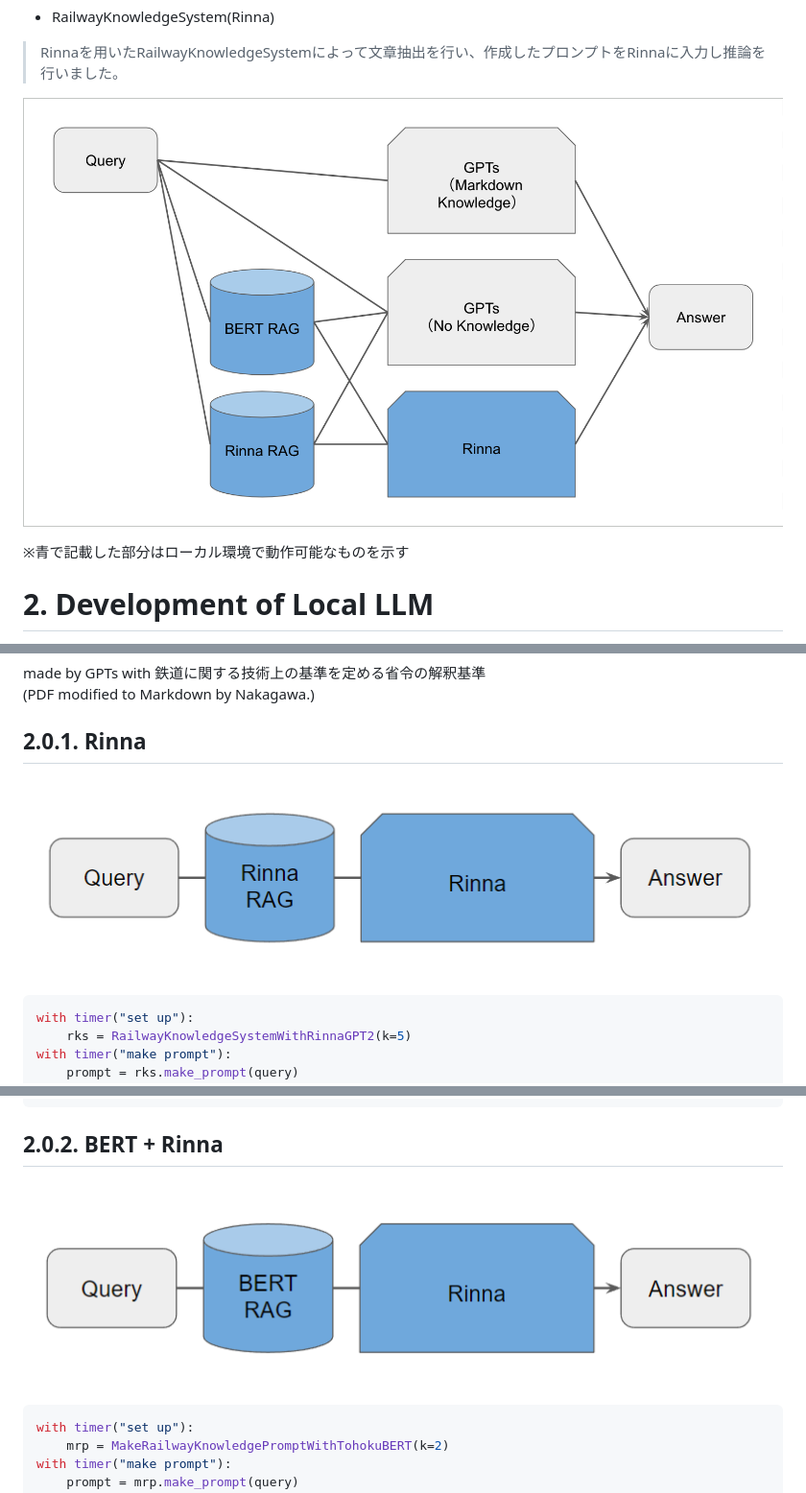
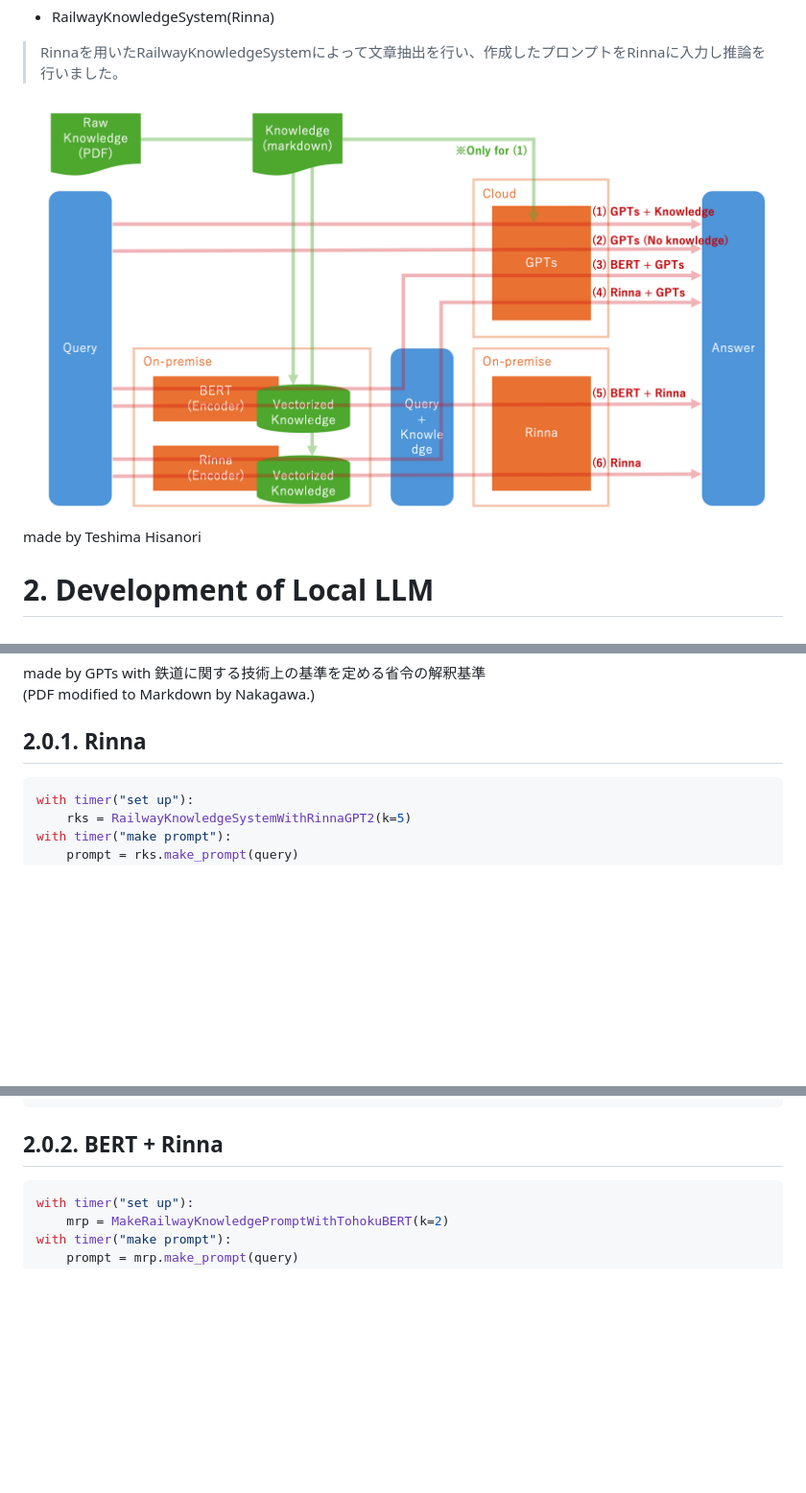
Before and after one commit to rakawanegan/pbl-railway-knowledge-system, a Markdown page: REPORT.md, 3 parts joined by grey strips. Shown: that part at 96% size. Drawn GitHub-style; pictures changed too: assets/ExplainExperiment.png, assets/bert-rinna-archi.png (deleted), assets/rinna-rinna-archi.png (deleted); blank space fills up the shorter version.

Commit message:
made by Teshima Hisanori

````diff
--- a/REPORT.md
+++ b/REPORT.md
@@ -88,8 +88,7 @@ LLM 大規模言語モデル講座 講義資料 © 2023 by 東京大学松尾研
 > Rinnaを用いたRailwayKnowledgeSystemによって文章抽出を行い、作成したプロンプトをRinnaに入力し推論を行いました。
 
 ![ExplainExperiment.png](./assets/ExplainExperiment.png)
-
-※青で記載した部分はローカル環境で動作可能なものを示す
+made by Teshima Hisanori
 
 
 # 2. Development of Local LLM
@@ -883,9 +882,6 @@ made by GPTs with 鉄道に関する技術上の基準を定める省令の解
 
 ## 2.0.1. Rinna
 
-![rinna-rinna-archi.png](./assets/rinna-rinna-archi.png)
-
-
 ```python
 with timer("set up"):
     rks = RailwayKnowledgeSystemWithRinnaGPT2(k=5)
@@ -920,9 +916,6 @@ print(total_output)
 
 
 ## 2.0.2. BERT + Rinna
-
-![bert-rinna-archi.png](./assets/bert-rinna-archi.png)
-
 
 ```python
 with timer("set up"):
````
Also changed, not shown: 3 other files.
